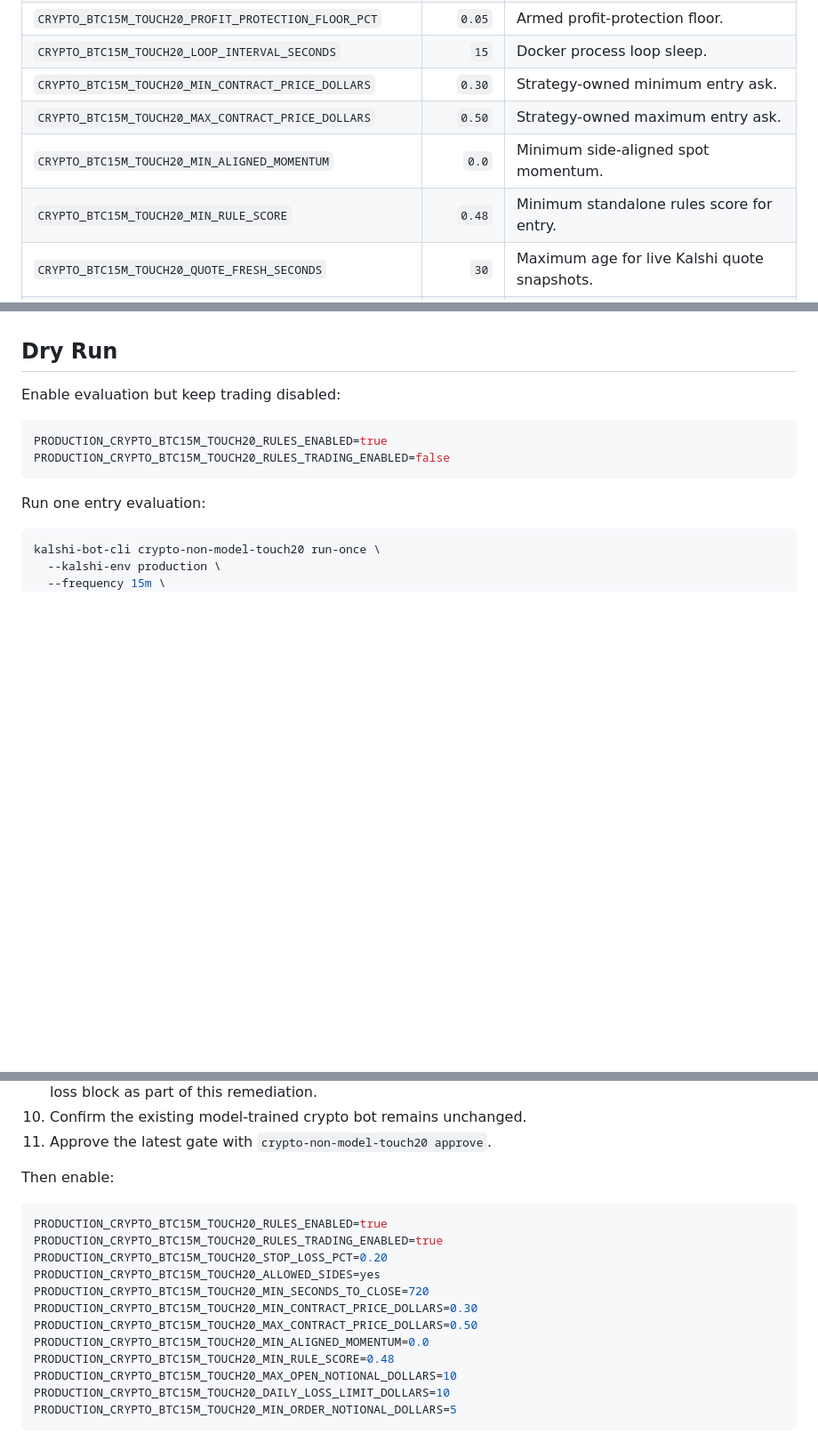
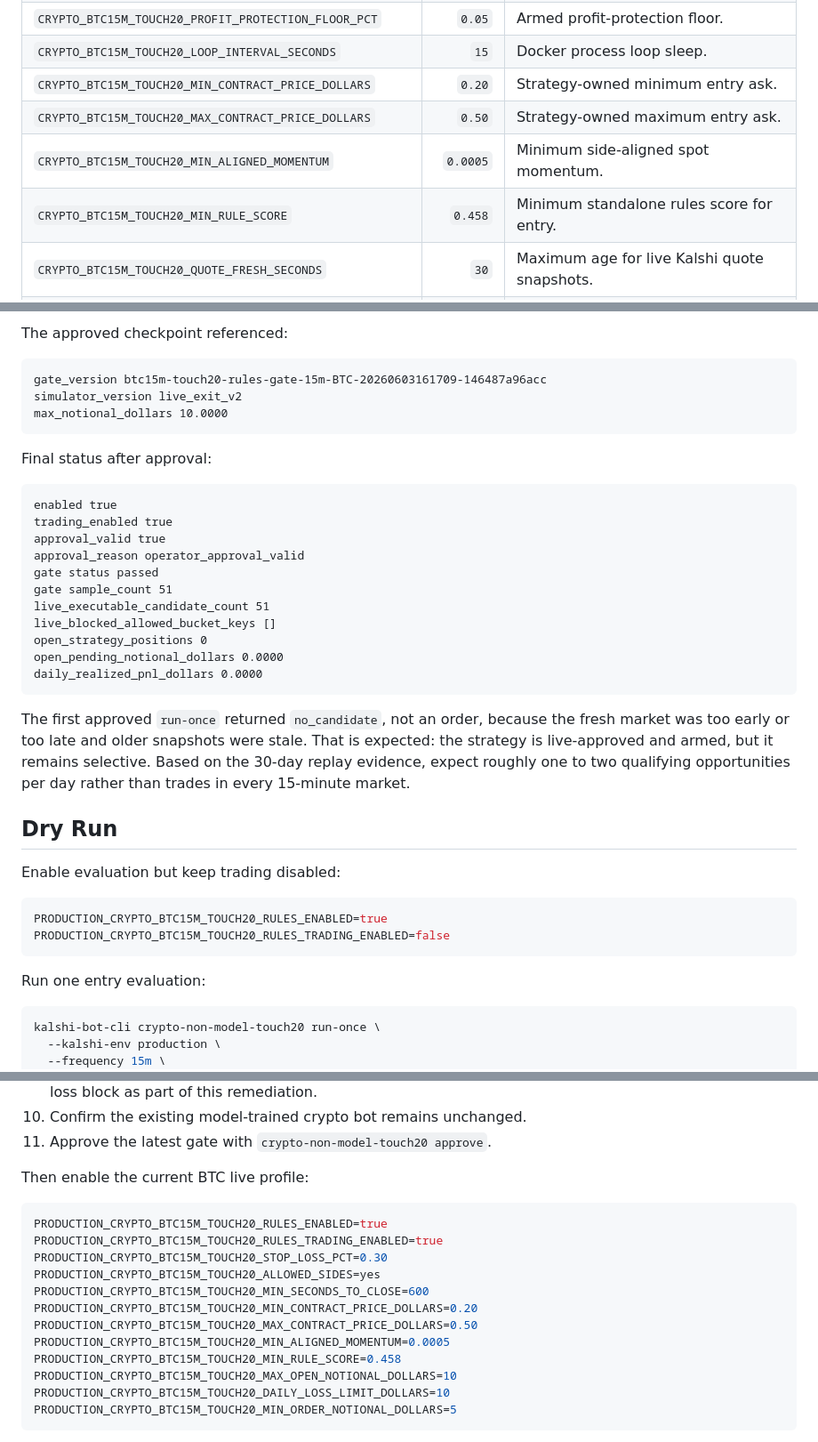
Before and after one commit to mnem0nic7/kalshi_bot, a Markdown page: docs/operations/btc15m-touch20-rules.md, 3 parts joined by grey strips. Shown at 89% size. Rendered like a GitHub page; blank space fills up the shorter version.

````diff
--- a/docs/operations/btc15m-touch20-rules.md
+++ b/docs/operations/btc15m-touch20-rules.md
@@ -78,10 +79,10 @@ All live flags are disabled by default.
 | `CRYPTO_BTC15M_TOUCH20_PROFIT_PROTECTION_THRESHOLD_PCT` | `0.10` | Profit level that arms profit protection. |
 | `CRYPTO_BTC15M_TOUCH20_PROFIT_PROTECTION_FLOOR_PCT` | `0.05` | Armed profit-protection floor. |
 | `CRYPTO_BTC15M_TOUCH20_LOOP_INTERVAL_SECONDS` | `15` | Docker process loop sleep. |
-| `CRYPTO_BTC15M_TOUCH20_MIN_CONTRACT_PRICE_DOLLARS` | `0.30` | Strategy-owned minimum entry ask. |
+| `CRYPTO_BTC15M_TOUCH20_MIN_CONTRACT_PRICE_DOLLARS` | `0.20` | Strategy-owned minimum entry ask. |
 | `CRYPTO_BTC15M_TOUCH20_MAX_CONTRACT_PRICE_DOLLARS` | `0.50` | Strategy-owned maximum entry ask. |
-| `CRYPTO_BTC15M_TOUCH20_MIN_ALIGNED_MOMENTUM` | `0.0` | Minimum side-aligned spot momentum. |
-| `CRYPTO_BTC15M_TOUCH20_MIN_RULE_SCORE` | `0.48` | Minimum standalone rules score for entry. |
+| `CRYPTO_BTC15M_TOUCH20_MIN_ALIGNED_MOMENTUM` | `0.0005` | Minimum side-aligned spot momentum. |
+| `CRYPTO_BTC15M_TOUCH20_MIN_RULE_SCORE` | `0.458` | Minimum standalone rules score for entry. |
 | `CRYPTO_BTC15M_TOUCH20_QUOTE_FRESH_SECONDS` | `30` | Maximum age for live Kalshi quote snapshots. |
 | `CRYPTO_BTC15M_TOUCH20_SPOT_FRESH_SECONDS` | `180` | Maximum age for live asset spot rows. |
 | `CRYPTO_15M_TOUCH20_RULES_ASSETS` | `BTC` | Comma-separated assets for the Docker loop to evaluate. |
@@ -246,3 +392,32 @@ expected to fail closed after this remediation.
+The approved checkpoint referenced:
+
+```text
+gate_version btc15m-touch20-rules-gate-15m-BTC-20260603161709-146487a96acc
+simulator_version live_exit_v2
+max_notional_dollars 10.0000
+```
+
+Final status after approval:
+
+```text
+enabled true
+trading_enabled true
+approval_valid true
+approval_reason operator_approval_valid
+gate status passed
+gate sample_count 51
+live_executable_candidate_count 51
+live_blocked_allowed_bucket_keys []
+open_strategy_positions 0
+open_pending_notional_dollars 0.0000
+daily_realized_pnl_dollars 0.0000
+```
+
+The first approved `run-once` returned `no_candidate`, not an order, because the
+fresh market was too early or too late and older snapshots were stale. That is
+expected: the strategy is live-approved and armed, but it remains selective.
+Based on the 30-day replay evidence, expect roughly one to two qualifying
+opportunities per day rather than trades in every 15-minute market.
 
 ## Dry Run
 
@@ -299,18 +474,18 @@ Before tiny-live:
 10. Confirm the existing model-trained crypto bot remains unchanged.
 11. Approve the latest gate with `crypto-non-model-touch20 approve`.
 
-Then enable:
+Then enable the current BTC live profile:
 
 ```bash
 PRODUCTION_CRYPTO_BTC15M_TOUCH20_RULES_ENABLED=true
 PRODUCTION_CRYPTO_BTC15M_TOUCH20_RULES_TRADING_ENABLED=true
-PRODUCTION_CRYPTO_BTC15M_TOUCH20_STOP_LOSS_PCT=0.20
+PRODUCTION_CRYPTO_BTC15M_TOUCH20_STOP_LOSS_PCT=0.30
 PRODUCTION_CRYPTO_BTC15M_TOUCH20_ALLOWED_SIDES=yes
-PRODUCTION_CRYPTO_BTC15M_TOUCH20_MIN_SECONDS_TO_CLOSE=720
-PRODUCTION_CRYPTO_BTC15M_TOUCH20_MIN_CONTRACT_PRICE_DOLLARS=0.30
+PRODUCTION_CRYPTO_BTC15M_TOUCH20_MIN_SECONDS_TO_CLOSE=600
+PRODUCTION_CRYPTO_BTC15M_TOUCH20_MIN_CONTRACT_PRICE_DOLLARS=0.20
 PRODUCTION_CRYPTO_BTC15M_TOUCH20_MAX_CONTRACT_PRICE_DOLLARS=0.50
-PRODUCTION_CRYPTO_BTC15M_TOUCH20_MIN_ALIGNED_MOMENTUM=0.0
-PRODUCTION_CRYPTO_BTC15M_TOUCH20_MIN_RULE_SCORE=0.48
+PRODUCTION_CRYPTO_BTC15M_TOUCH20_MIN_ALIGNED_MOMENTUM=0.0005
+PRODUCTION_CRYPTO_BTC15M_TOUCH20_MIN_RULE_SCORE=0.458
 PRODUCTION_CRYPTO_BTC15M_TOUCH20_MAX_OPEN_NOTIONAL_DOLLARS=10
 PRODUCTION_CRYPTO_BTC15M_TOUCH20_DAILY_LOSS_LIMIT_DOLLARS=10
 PRODUCTION_CRYPTO_BTC15M_TOUCH20_MIN_ORDER_NOTIONAL_DOLLARS=5
````
Also changed, not shown: other parts of docs/operations/btc15m-touch20-rules.md (+159 -12 lines).
